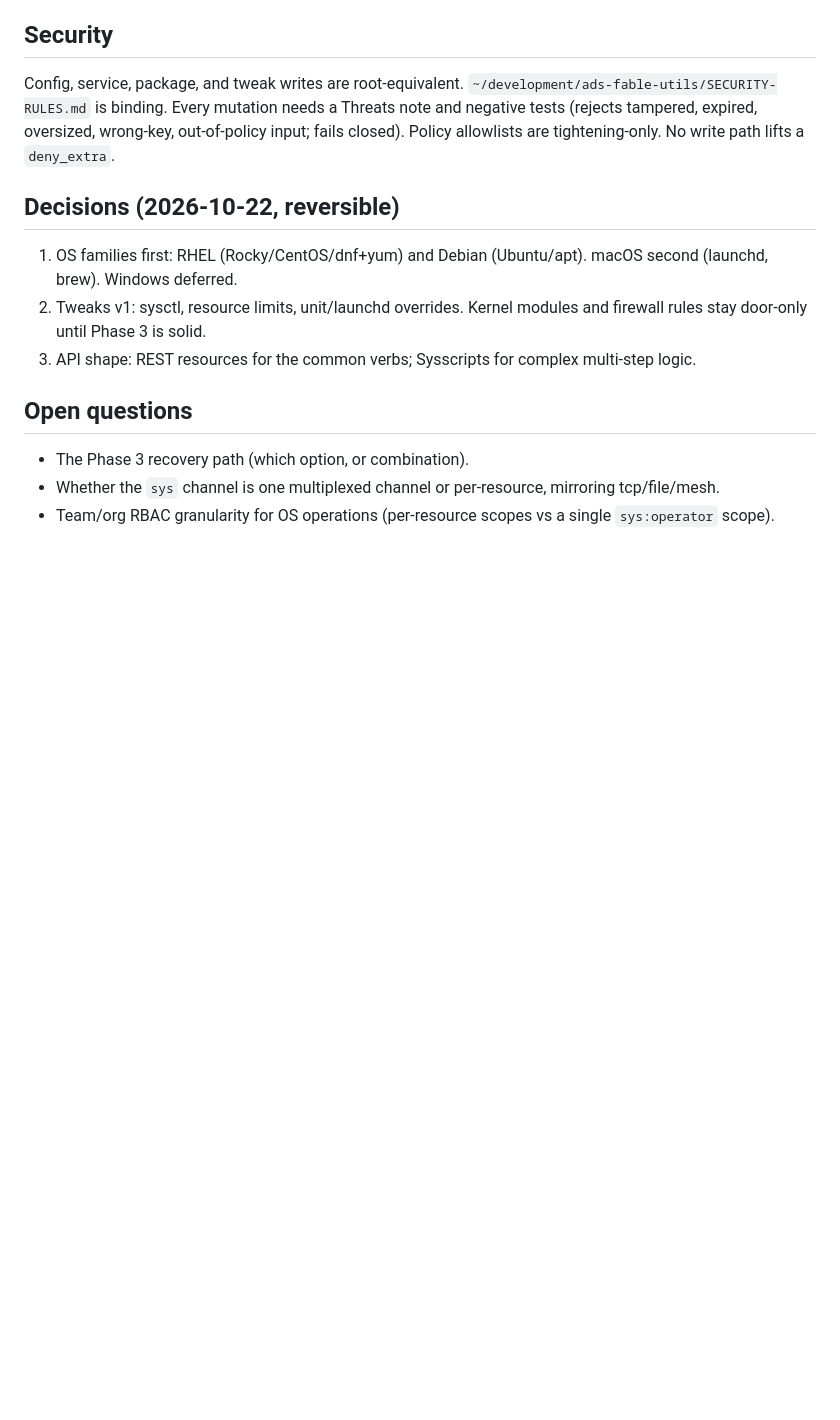
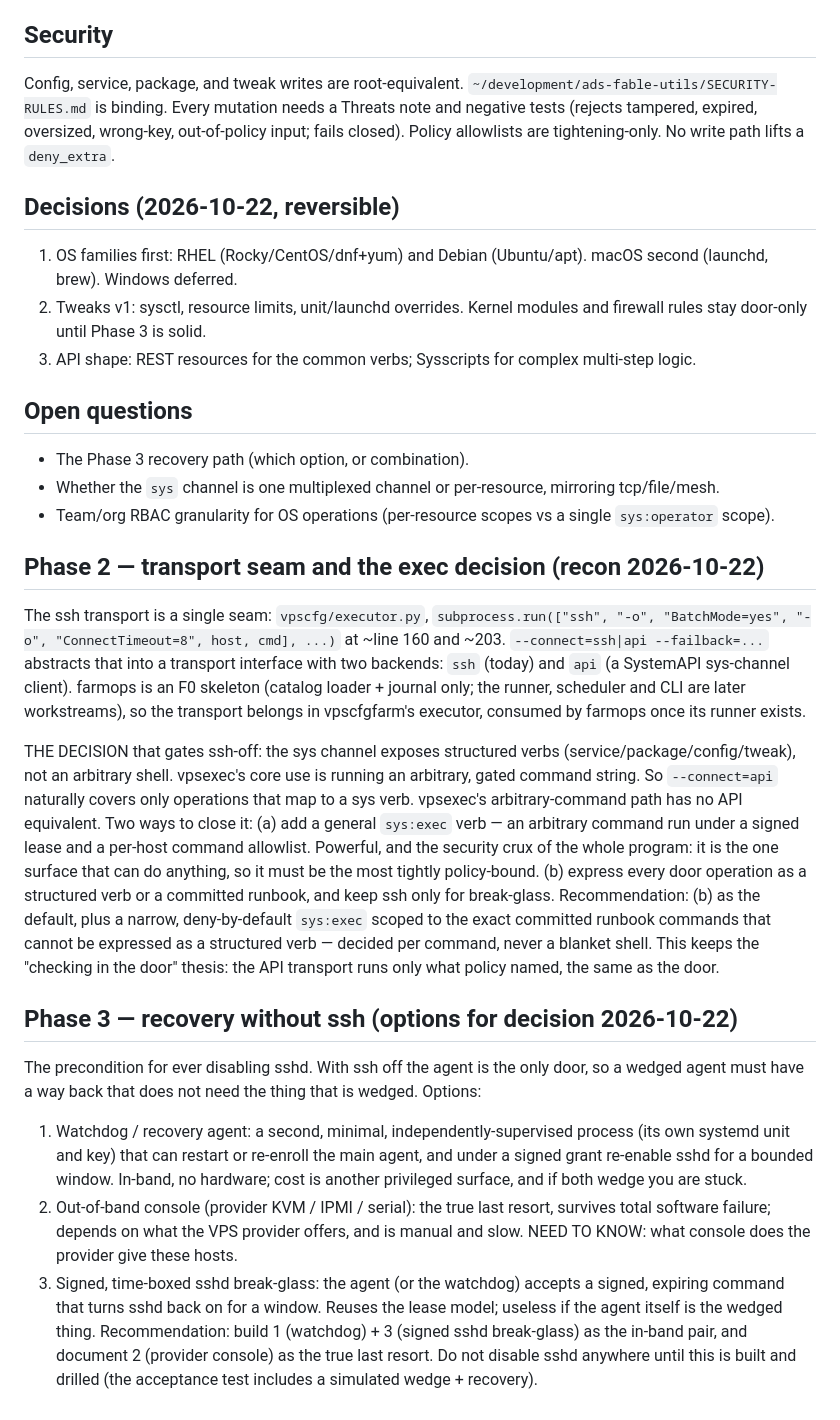
Before and after one commit to straticus1/systemapi, a Markdown page: docs/sah-os-management-design.md, the part around the change. GitHub-like rendering; blank space fills up the shorter version.

Commit message:
docs/sah-os-management: Phase 2 transport seam + exec decision, Phase 3 recovery options

```diff
--- a/docs/sah-os-management-design.md
+++ b/docs/sah-os-management-design.md
@@ -73,3 +73,20 @@ Config, service, package, and tweak writes are root-equivalent. `~/development/a
 - The Phase 3 recovery path (which option, or combination).
 - Whether the `sys` channel is one multiplexed channel or per-resource, mirroring tcp/file/mesh.
 - Team/org RBAC granularity for OS operations (per-resource scopes vs a single `sys:operator` scope).
+
+## Phase 2 — transport seam and the exec decision (recon 2026-10-22)
+
+The ssh transport is a single seam: `vpscfg/executor.py`, `subprocess.run(["ssh", "-o", "BatchMode=yes", "-o", "ConnectTimeout=8", host, cmd], ...)` at ~line 160 and ~203. `--connect=ssh|api --failback=...` abstracts that into a transport interface with two backends: `ssh` (today) and `api` (a SystemAPI sys-channel client). farmops is an F0 skeleton (catalog loader + journal only; the runner, scheduler and CLI are later workstreams), so the transport belongs in vpscfgfarm's executor, consumed by farmops once its runner exists.
+
+THE DECISION that gates ssh-off: the sys channel exposes structured verbs (service/package/config/tweak), not an arbitrary shell. vpsexec's core use is running an arbitrary, gated command string. So `--connect=api` naturally covers only operations that map to a sys verb. vpsexec's arbitrary-command path has no API equivalent. Two ways to close it:
+  (a) add a general `sys:exec` verb — an arbitrary command run under a signed lease and a per-host command allowlist. Powerful, and the security crux of the whole program: it is the one surface that can do anything, so it must be the most tightly policy-bound.
+  (b) express every door operation as a structured verb or a committed runbook, and keep ssh only for break-glass.
+Recommendation: (b) as the default, plus a narrow, deny-by-default `sys:exec` scoped to the exact committed runbook commands that cannot be expressed as a structured verb — decided per command, never a blanket shell. This keeps the "checking in the door" thesis: the API transport runs only what policy named, the same as the door.
+
+## Phase 3 — recovery without ssh (options for decision 2026-10-22)
+
+The precondition for ever disabling sshd. With ssh off the agent is the only door, so a wedged agent must have a way back that does not need the thing that is wedged. Options:
+1. Watchdog / recovery agent: a second, minimal, independently-supervised process (its own systemd unit and key) that can restart or re-enroll the main agent, and under a signed grant re-enable sshd for a bounded window. In-band, no hardware; cost is another privileged surface, and if both wedge you are stuck.
+2. Out-of-band console (provider KVM / IPMI / serial): the true last resort, survives total software failure; depends on what the VPS provider offers, and is manual and slow. NEED TO KNOW: what console does the provider give these hosts.
+3. Signed, time-boxed sshd break-glass: the agent (or the watchdog) accepts a signed, expiring command that turns sshd back on for a window. Reuses the lease model; useless if the agent itself is the wedged thing.
+Recommendation: build 1 (watchdog) + 3 (signed sshd break-glass) as the in-band pair, and document 2 (provider console) as the true last resort. Do not disable sshd anywhere until this is built and drilled (the acceptance test includes a simulated wedge + recovery).
```
